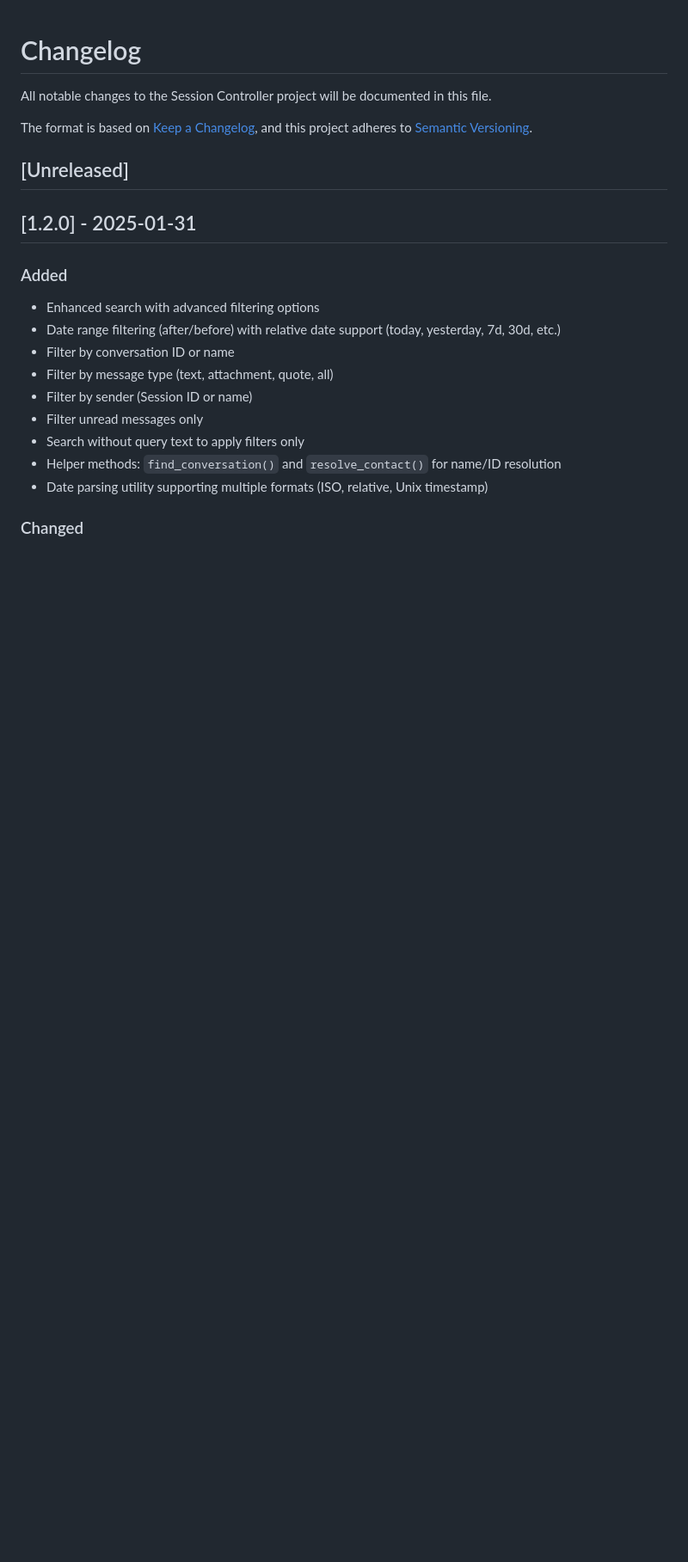
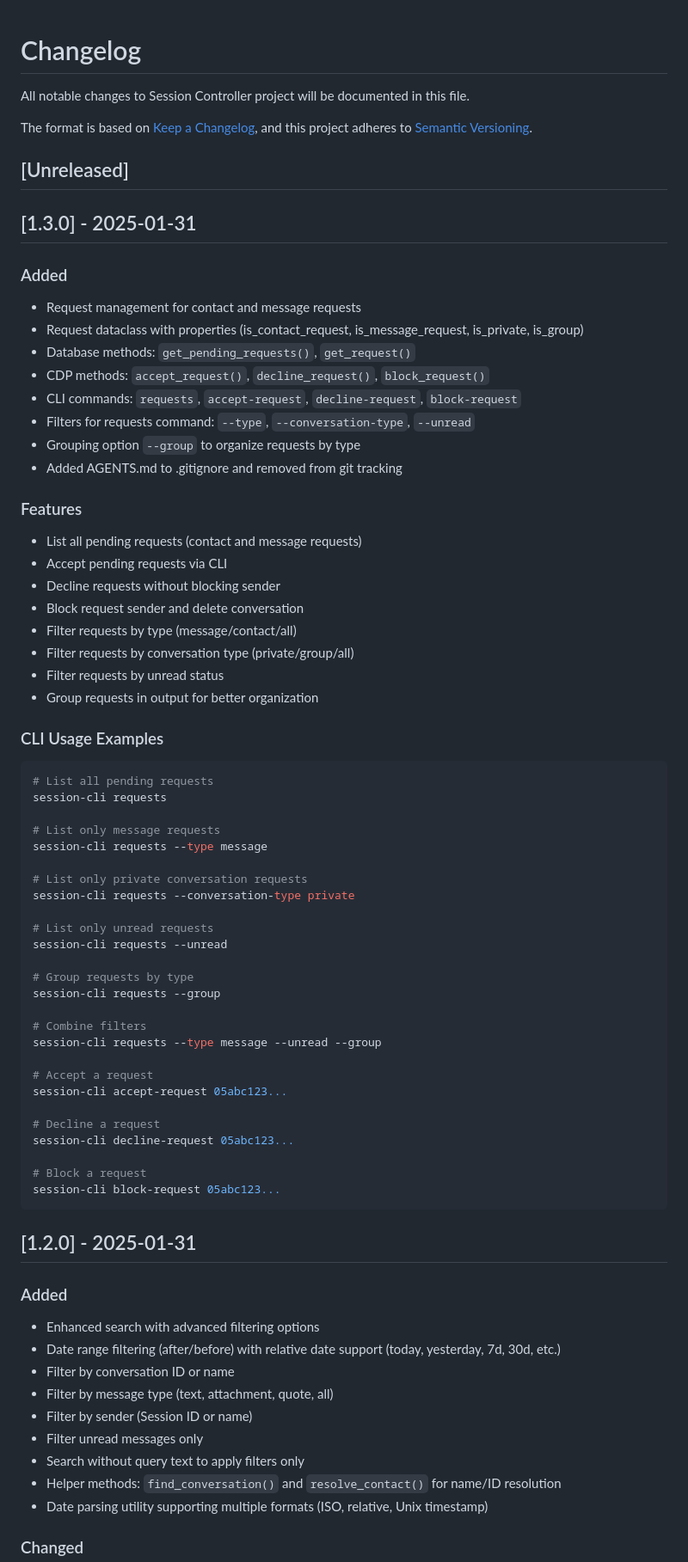
Before and after one commit to amanverasia/session-cli, a Markdown page: CHANGELOG.md, the part around the change. Shown at 86% size. GitHub-like rendering; blank space fills up the shorter version.

````diff
--- a/CHANGELOG.md
+++ b/CHANGELOG.md
@@ -1,11 +1,63 @@
 # Changelog
 
-All notable changes to the Session Controller project will be documented in this file.
+All notable changes to Session Controller project will be documented in this file.
 
 The format is based on [Keep a Changelog](https://keepachangelog.com/en/1.0.0/),
 and this project adheres to [Semantic Versioning](https://semver.org/spec/v2.0.0.html).
 
 ## [Unreleased]
+
+## [1.3.0] - 2025-01-31
+
+### Added
+- Request management for contact and message requests
+- Request dataclass with properties (is_contact_request, is_message_request, is_private, is_group)
+- Database methods: `get_pending_requests()`, `get_request()`
+- CDP methods: `accept_request()`, `decline_request()`, `block_request()`
+- CLI commands: `requests`, `accept-request`, `decline-request`, `block-request`
+- Filters for requests command: `--type`, `--conversation-type`, `--unread`
+- Grouping option `--group` to organize requests by type
+- Added AGENTS.md to .gitignore and removed from git tracking
+
+### Features
+- List all pending requests (contact and message requests)
+- Accept pending requests via CLI
+- Decline requests without blocking sender
+- Block request sender and delete conversation
+- Filter requests by type (message/contact/all)
+- Filter requests by conversation type (private/group/all)
+- Filter requests by unread status
+- Group requests in output for better organization
+
+### CLI Usage Examples
+```bash
+# List all pending requests
+session-cli requests
+
+# List only message requests
+session-cli requests --type message
+
+# List only private conversation requests
+session-cli requests --conversation-type private
+
+# List only unread requests
+session-cli requests --unread
+
+# Group requests by type
+session-cli requests --group
+
+# Combine filters
+session-cli requests --type message --unread --group
+
+# Accept a request
+session-cli accept-request 05abc123...
+
+# Decline a request
+session-cli decline-request 05abc123...
+
+# Block a request
+session-cli block-request 05abc123...
+```
 
 ## [1.2.0] - 2025-01-31
 
````
Also changed, not shown: README.md (+69 -0 lines).
